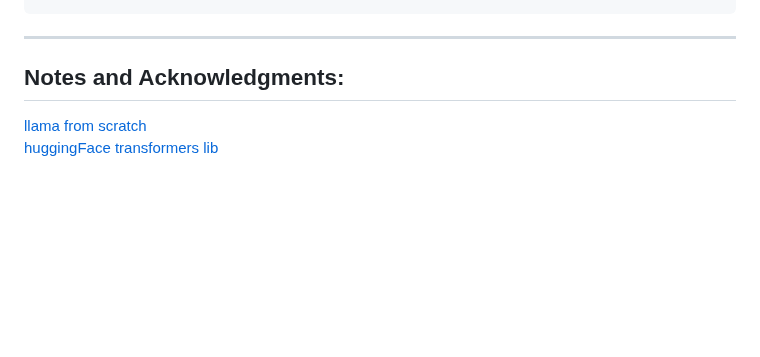
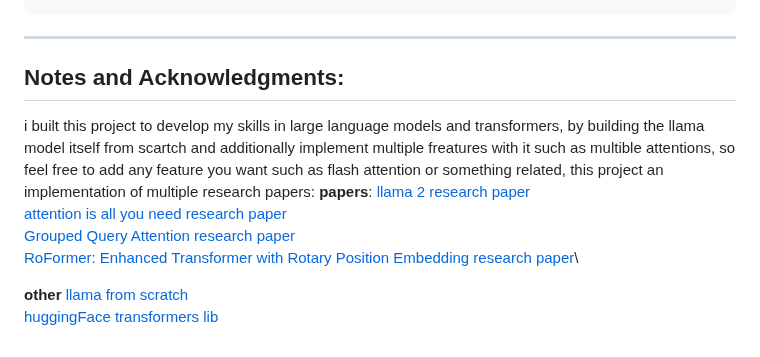
Before and after one commit to Esmail-ibraheem/Tinyllamas, a Markdown page: README.md, the part around the change. Rendered like a GitHub page; blank space fills up the shorter version.

````diff
--- a/README.md
+++ b/README.md
@@ -96,5 +96,13 @@ LLAMA_ATTENTIONS_CLASSES = {
 ```
 ---
 ## Notes and Acknowledgments:
+i built this project to develop my skills in large language models and transformers, by building the llama model itself from scartch and additionally implement multiple freatures with it such as multible attentions, so feel free to add any feature you want such as flash attention or something related, this project an implementation of multiple research papers:
+**papers**:
+[llama 2 research paper](https://arxiv.org/abs/2307.09288)\
+[attention is all you need research paper](https://arxiv.org/abs/1706.03762)\
+[Grouped Query Attention research paper](https://arxiv.org/abs/2305.13245)\
+[RoFormer: Enhanced Transformer with Rotary Position Embedding research paper](https://arxiv.org/abs/2104.09864)\
+
+**other**
 [llama from scratch](https://youtu.be/oM4VmoabDAI?si=rDegyrnSghByUEnK)\
 [huggingFace transformers lib](https://github.com/huggingface/transformers)
````
